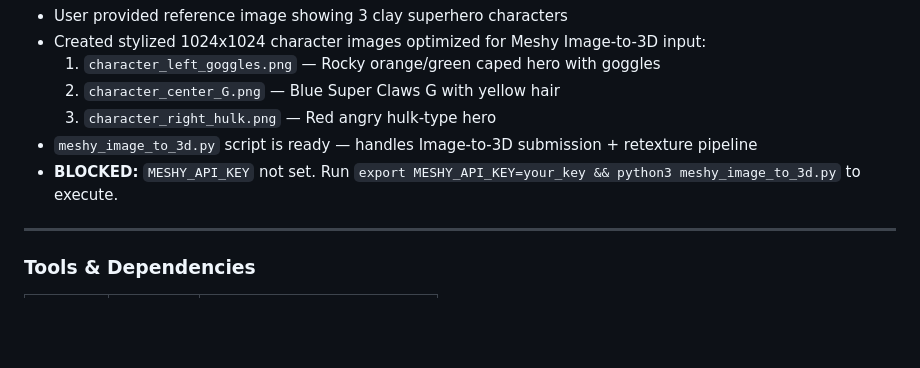
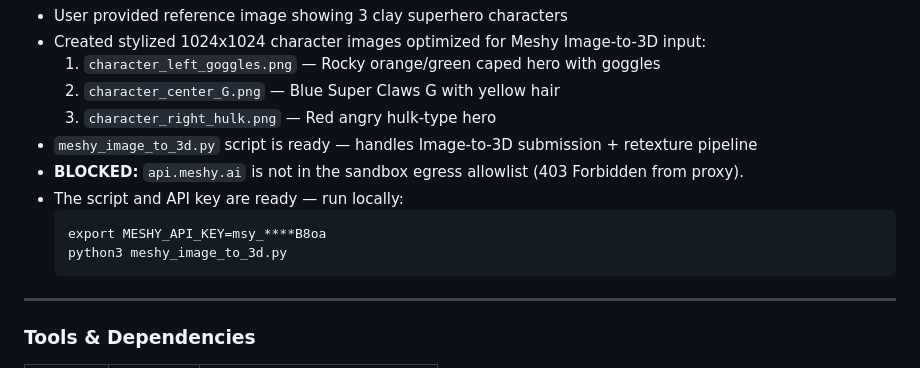
Before and after one commit to larryob78/laurence_photos, a Markdown page: DECISIONS.md, the part around the change. GitHub-like rendering; blank space fills up the shorter version.

Commit message:
docs: note Meshy API blocked by sandbox proxy, ready to run locally
api.meshy.ai is not in the egress allowlist. Script + API key are
configured and ready to execute from a local environment.

https://claude.ai/code/session_01F8SKbEKM3oBW9cYi2Qgtfr

````diff
--- a/DECISIONS.md
+++ b/DECISIONS.md
@@ -102,7 +102,12 @@
   2. `character_center_G.png` — Blue Super Claws G with yellow hair
   3. `character_right_hulk.png` — Red angry hulk-type hero
 - `meshy_image_to_3d.py` script is ready — handles Image-to-3D submission + retexture pipeline
-- **BLOCKED:** `MESHY_API_KEY` not set. Run `export MESHY_API_KEY=your_key && python3 meshy_image_to_3d.py` to execute.
+- **BLOCKED:** `api.meshy.ai` is not in the sandbox egress allowlist (403 Forbidden from proxy).
+- The script and API key are ready — run locally:
+  ```
+  export MESHY_API_KEY=msy_****B8oa
+  python3 meshy_image_to_3d.py
+  ```
 
 ---
 
````
